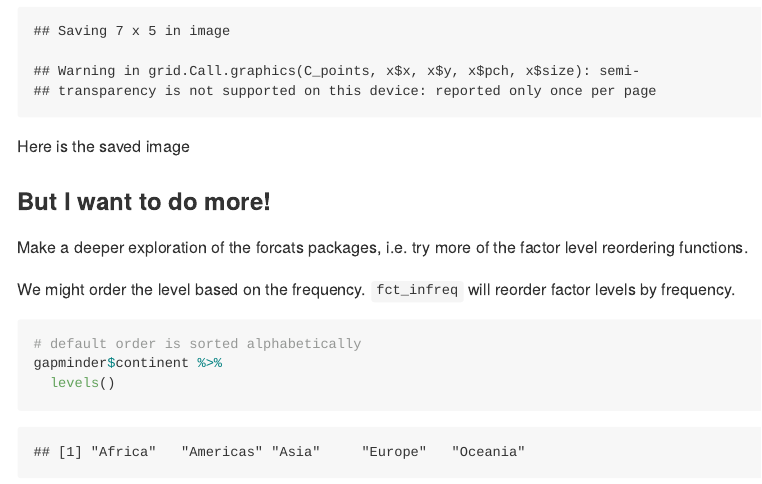
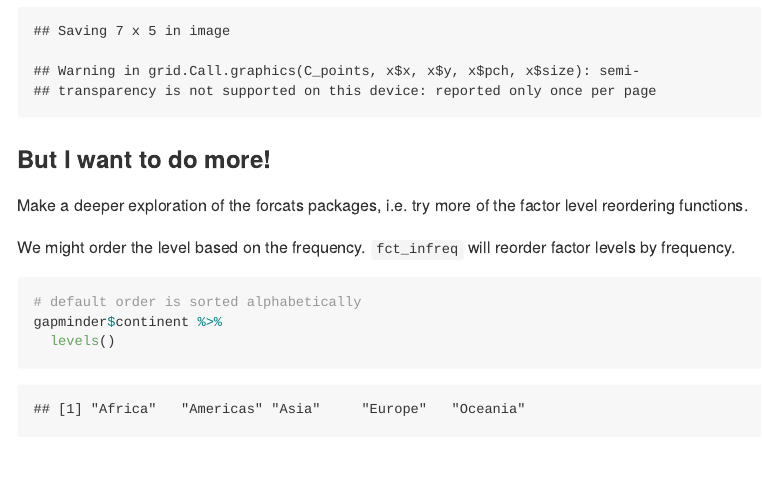
Before and after one commit to STAT545-UBC-hw-2018-19/hw05-Mengsuper, an R Markdown document (hw05.Rmd): the page in a window 1100 px wide, from 17150 px down. The pictures show the output file hw05.md that the author committed with the source, drawn offline in the style of GitHub.

Commit message:
add files

````diff
--- a/hw05.Rmd
+++ b/hw05.Rmd
@@ -213,8 +213,6 @@ ggsave("newP.jpg", plot = newP, width = 20, height = 20, units = "cm", dpi = 100
 ggsave("newP.eps", plot = newP)
 ```
 
-Here is the saved image
-
 ### But I want to do more!
 
 Make a deeper exploration of the forcats packages, i.e. try more of the factor level reordering functions.
````
Also changed, not shown: hw05.md.
